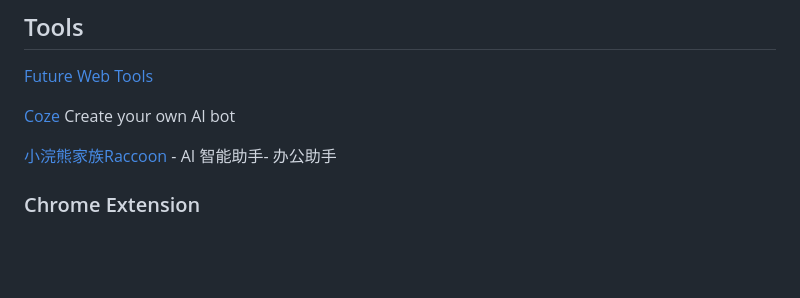
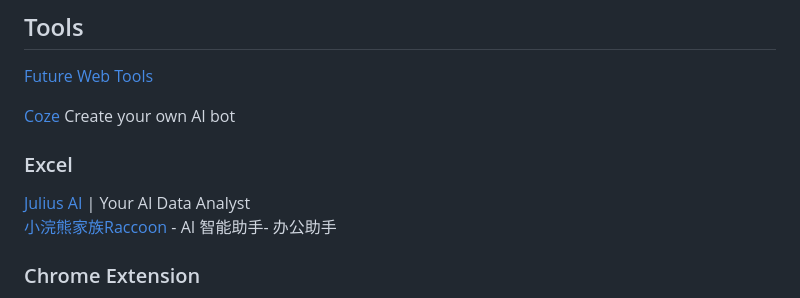
Before and after one commit to JacobHsu/tools, a Markdown page: docs/ai.md, the part around the change. Rendered like a GitHub page; blank space fills up the shorter version.

```diff
--- a/docs/ai.md
+++ b/docs/ai.md
@@ -34,6 +34,9 @@
 
 [Coze](https://www.coze.com/home) Create your own AI bot
 
+### Excel
+
+[Julius AI](https://julius.ai/) | Your AI Data Analyst
 [小浣熊家族Raccoon](https://raccoon.sensetime.com/) - AI 智能助手- 办公助手
 
 ### Chrome Extension
```
